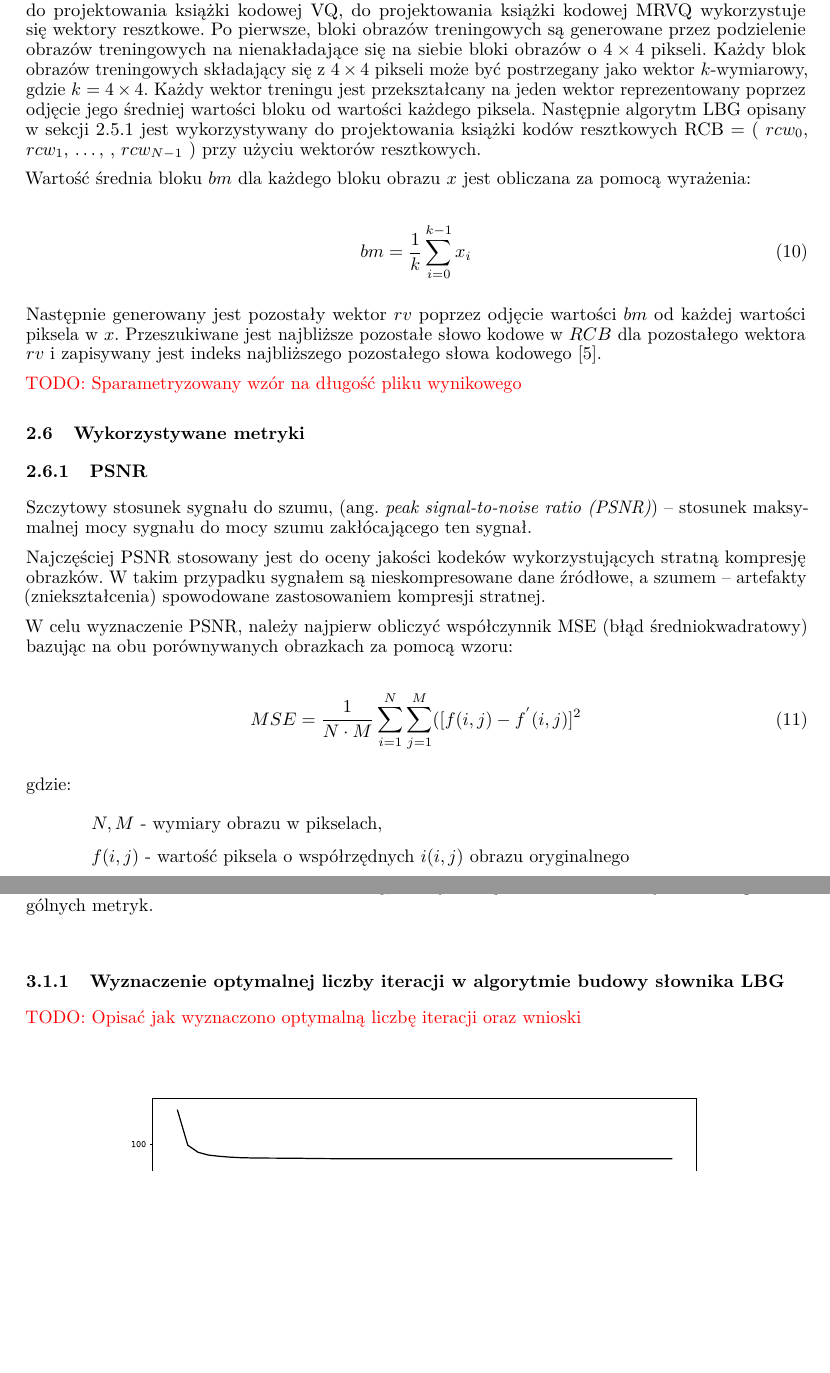
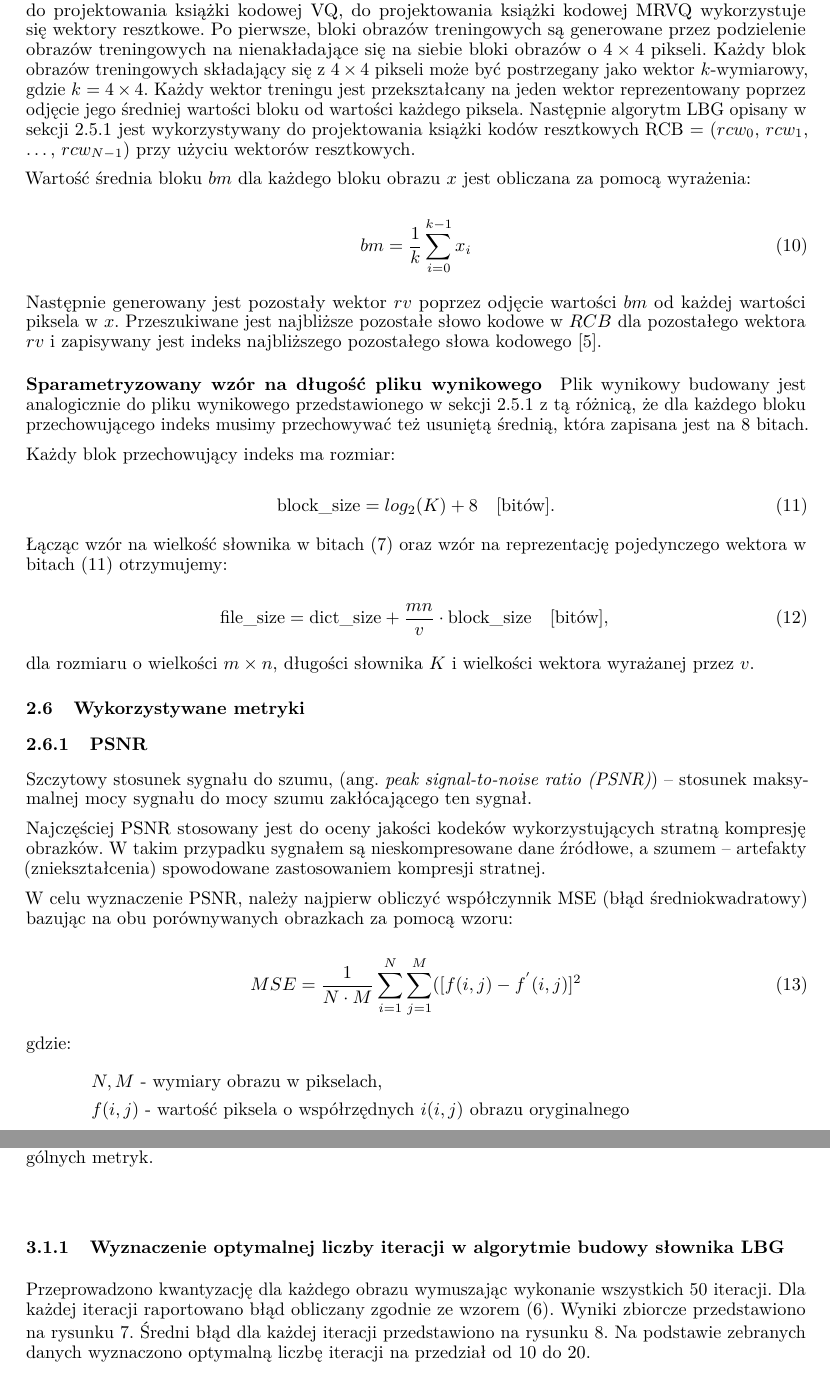
Before and after one commit to karlosos/image_vector_quantization, a LaTeX paper (docs/quantization.tex): two parts of pages 9 and 12 of 15, joined at a grey line, cut so that both start at the same text, the shorter picture padded with empty space. Compiled offline with pdfLaTeX.

Commit message:
:memo: update captions and mrvq file size approx in docs

```diff
--- a/docs/quantization.tex
+++ b/docs/quantization.tex
@@ -367,7 +372,7 @@ na siebie bloki obrazów o $4 \times 4$ pikseli.
 Każdy blok obrazów treningowych składający się z $4 \times 4$ pikseli może być postrzegany jako wektor $k$-wymiarowy, gdzie $k=4 \times 4$.
 Każdy wektor treningu jest przekształcany na jeden wektor reprezentowany poprzez odjęcie jego średniej wartości bloku od wartości każdego piksela.
 Następnie algorytm LBG opisany w sekcji 2.5.1 jest wykorzystywany do projektowania książki
-kodów resztkowych RCB = ( $rcw_{0}$, $rcw_{1}$, \dots , , $rcw_{N-1}$ ) przy użyciu wektorów resztkowych.
+kodów resztkowych RCB = ($rcw_{0}$, $rcw_{1}$, \dots, $rcw_{N-1}$) przy użyciu wektorów resztkowych.
 
 Wartość średnia bloku $bm$ dla każdego bloku obrazu $x$ jest obliczana za pomocą wyrażenia:
 
@@ -379,7 +384,25 @@ Następnie generowany jest pozostały wektor $rv$ poprzez odjęcie wartości $bm
 Przeszukiwane jest najbliższe pozostałe słowo kodowe w $RCB$ dla pozostałego wektora $rv$ i zapisywany jest indeks
 najbliższego pozostałego słowa kodowego \cite{meanremovedVQ}.
 
-\todo{Sparametryzowany wzór na długość pliku wynikowego}
+\paragraph{Sparametryzowany wzór na długość pliku wynikowego}
+
+Plik wynikowy budowany jest analogicznie do pliku wynikowego przedstawionego w sekcji \ref{sec:lgb_file_size} z tą różnicą, że dla każdego bloku przechowującego indeks musimy przechowywać też usuniętą średnią, która zapisana jest na $8$ bitach.
+
+Każdy blok przechowujący indeks ma rozmiar:
+
+\begin{equation}
+	\textrm{block\_size} = log_2(K) + 8 \quad  \textrm{[bitów]}.
+	\label{eq:mrev_indeks_size}
+\end{equation}
+
+Łącząc wzór na wielkość słownika w bitach (\ref{eq:lgb_dict_size}) oraz wzór na reprezentację pojedynczego wektora w bitach (\ref{eq:mrev_indeks_size}) otrzymujemy:
+
+\begin{equation}
+	\textrm{file\_size} = \textrm{dict\_size} + \frac{mn}{v} \cdot \textrm{block\_size}  \quad  \textrm{[bitów]},
+	\label{eq:lgb_image_size}
+\end{equation}
+
+dla rozmiaru o wielkości $m \times n$, długości słownika $K$ i wielkości wektora wyrażanej przez $v$.
 
 \subsection{Wykorzystywane metryki}
 
@@ -623,5 +646,5 @@ Maksimum & 39.9778       & 0.9726 & 327.2889 & 0.1421 \\
 
 \subsubsection{Wyznaczenie optymalnej liczby iteracji w algorytmie budowy słownika LBG}
 
-\todo{Opisać jak wyznaczono optymalną liczbę iteracji oraz wnioski}
+Przeprowadzono kwantyzację dla każdego obrazu wymuszając wykonanie wszystkich $50$ iteracji. Dla każdej iteracji raportowano błąd obliczany zgodnie ze wzorem (\ref{eq:lbg_error}). Wyniki zbiorcze przedstawiono na rysunku \ref{fig:lbg_iterations}. Średni błąd dla każdej iteracji przedstawiono na rysunku \ref{fig:lbg_iterations_mean}. Na podstawie zebranych danych wyznaczono optymalną liczbę iteracji na przedział od 10 do 20.
 
```
Also changed, not shown: docs/quantization.tex (11 more changed lines).
